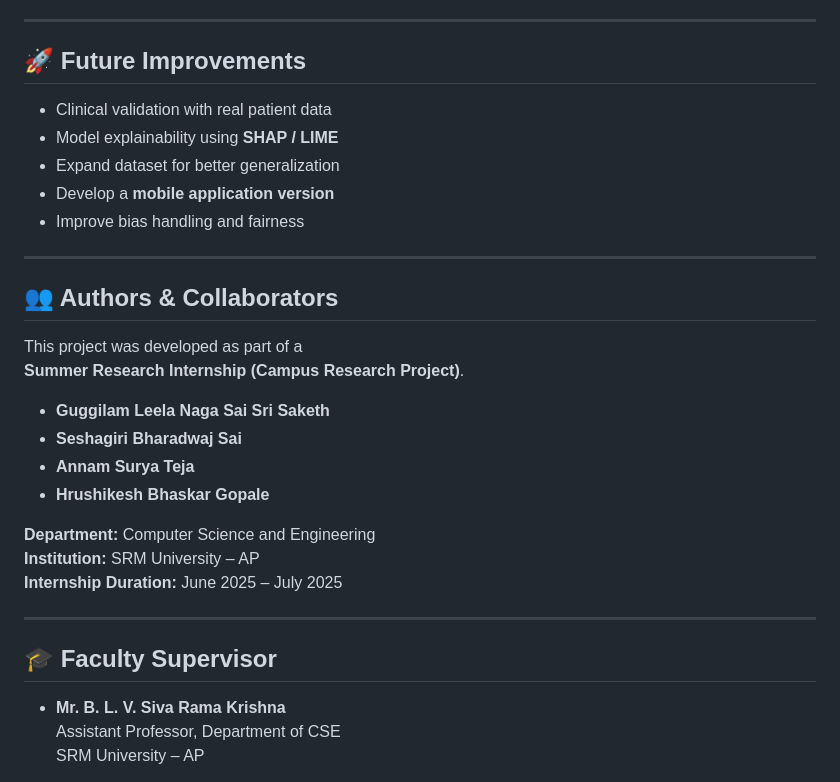
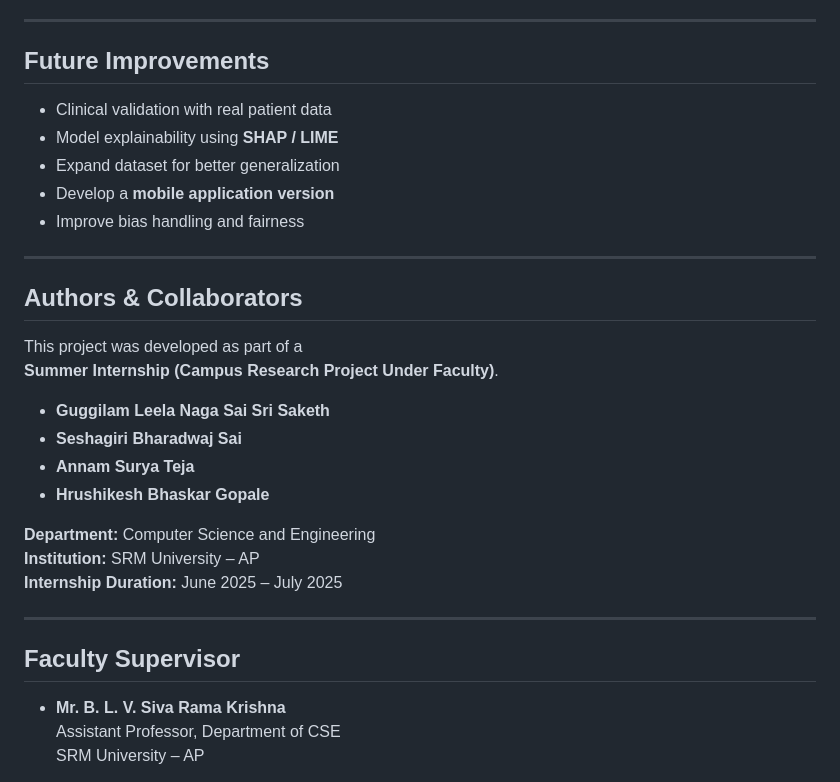
Before and after one commit to gsaketh2006/Autism-Spectrum-Disorder, a Markdown page: README.md, the part around one of its changes. Drawn GitHub-style.

Commit message:
Update README formatting and content structure

```diff
--- a/README.md
+++ b/README.md
@@ -130,7 +130,7 @@ This project proposes an **automated ML-based screening tool** to assist clinici
 
 ---
 
-## 🚀 Future Improvements
+## Future Improvements
 - Clinical validation with real patient data
 - Model explainability using **SHAP / LIME**
 - Expand dataset for better generalization
@@ -139,9 +139,9 @@ This project proposes an **automated ML-based screening tool** to assist clinici
 
 ---
 
-## 👥 Authors & Collaborators
+## Authors & Collaborators
 This project was developed as part of a
-**Summer Research Internship (Campus Research Project)**.
+**Summer Internship (Campus Research Project Under Faculty)**.
 
 - **Guggilam Leela Naga Sai Sri Saketh**
 - **Seshagiri Bharadwaj Sai**
@@ -154,7 +154,7 @@ This project was developed as part of a
 
 ---
 
-## 🎓 Faculty Supervisor
+## Faculty Supervisor
 - **Mr. B. L. V. Siva Rama Krishna**
   Assistant Professor, Department of CSE
   SRM University – AP
```
Also changed, not shown: other parts of README.md (+19 -19 lines).
